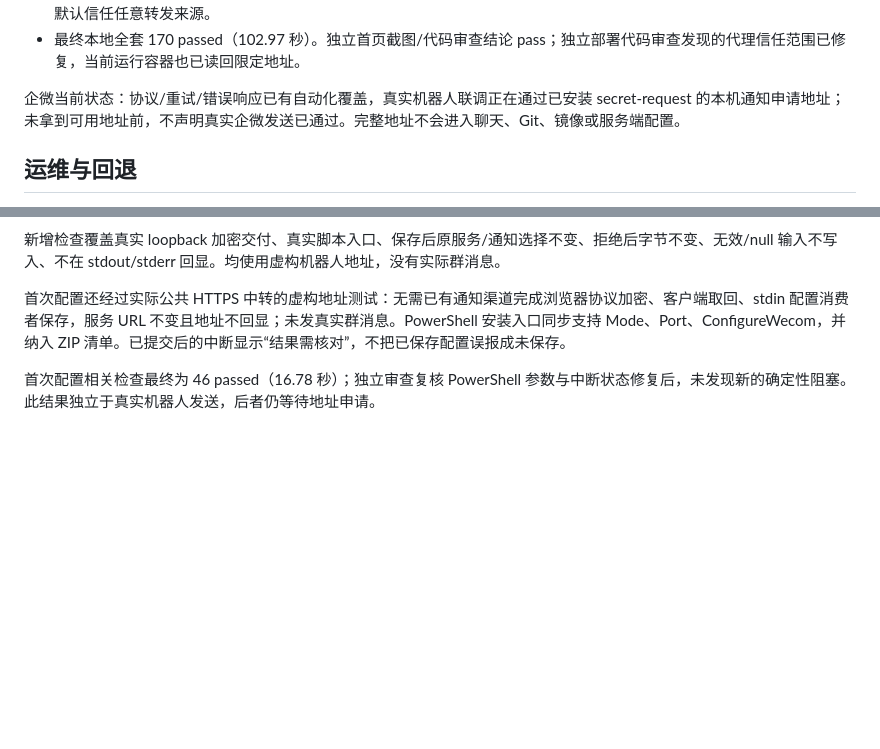
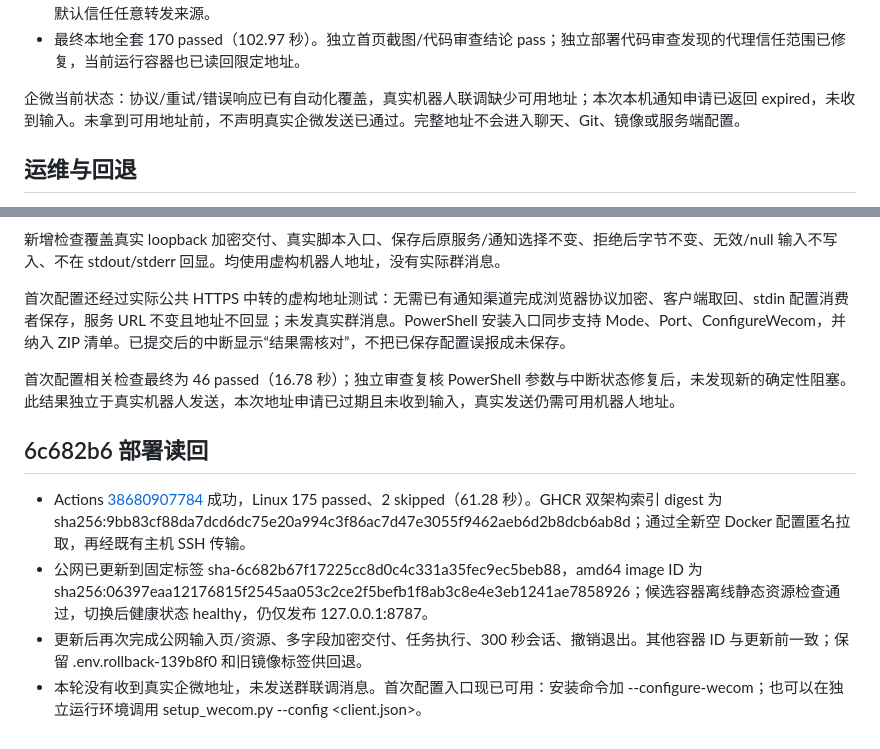
Before and after one commit to zhaoxinbeizhucele/secret-request, a Markdown page: docs/public-service.md, 2 parts joined by grey strips. GitHub-like rendering; blank space fills up the shorter version.

Commit message:
Record deployed WeCom bootstrap verification and pending live integration

```diff
--- a/docs/public-service.md
+++ b/docs/public-service.md
@@ -37,7 +37,7 @@
 - Caddy 2.10.2 实际 config validate 通过。公网 Compose 固定 Caddy 服务地址，主机反代 Compose 固定网关地址；不再默认信任任意转发来源。
 - 最终本地全套 170 passed（102.97 秒）。独立首页截图/代码审查结论 pass；独立部署代码审查发现的代理信任范围已修复，当前运行容器也已读回限定地址。
 
-企微当前状态：协议/重试/错误响应已有自动化覆盖，真实机器人联调正在通过已安装 secret-request 的本机通知申请地址；未拿到可用地址前，不声明真实企微发送已通过。完整地址不会进入聊天、Git、镜像或服务端配置。
+企微当前状态：协议/重试/错误响应已有自动化覆盖，真实机器人联调缺少可用地址；本次本机通知申请已返回 expired，未收到输入。未拿到可用地址前，不声明真实企微发送已通过。完整地址不会进入聊天、Git、镜像或服务端配置。
 
 ## 运维与回退
 
@@ -64,4 +64,12 @@
 
 首次配置还经过实际公共 HTTPS 中转的虚构地址测试：无需已有通知渠道完成浏览器协议加密、客户端取回、stdin 配置消费者保存，服务 URL 不变且地址不回显；未发真实群消息。PowerShell 安装入口同步支持 Mode、Port、ConfigureWecom，并纳入 ZIP 清单。已提交后的中断显示“结果需核对”，不把已保存配置误报成未保存。
 
-首次配置相关检查最终为 46 passed（16.78 秒）；独立审查复核 PowerShell 参数与中断状态修复后，未发现新的确定性阻塞。此结果独立于真实机器人发送，后者仍等待地址申请。
+首次配置相关检查最终为 46 passed（16.78 秒）；独立审查复核 PowerShell 参数与中断状态修复后，未发现新的确定性阻塞。此结果独立于真实机器人发送，本次地址申请已过期且未收到输入，真实发送仍需可用机器人地址。
+
+
+## 6c682b6 部署读回
+
+- Actions [38680907784](https://github.com/zhaoxinbeizhucele/secret-request/actions/runs/38680907784) 成功，Linux 175 passed、2 skipped（61.28 秒）。GHCR 双架构索引 digest 为 sha256:9bb83cf88da7dcd6dc75e20a994c3f86ac7d47e3055f9462aeb6d2b8dcb6ab8d；通过全新空 Docker 配置匿名拉取，再经既有主机 SSH 传输。
+- 公网已更新到固定标签 sha-6c682b67f17225cc8d0c4c331a35fec9ec5beb88，amd64 image ID 为 sha256:06397eaa12176815f2545aa053c2ce2f5befb1f8ab3c8e4e3eb1241ae7858926；候选容器离线静态资源检查通过，切换后健康状态 healthy，仍仅发布 127.0.0.1:8787。
+- 更新后再次完成公网输入页/资源、多字段加密交付、任务执行、300 秒会话、撤销退出。其他容器 ID 与更新前一致；保留 .env.rollback-139b8f0 和旧镜像标签供回退。
+- 本轮没有收到真实企微地址，未发送群联调消息。首次配置入口现已可用：安装命令加 --configure-wecom；也可以在独立运行环境调用 setup_wecom.py --config <client.json>。
```
